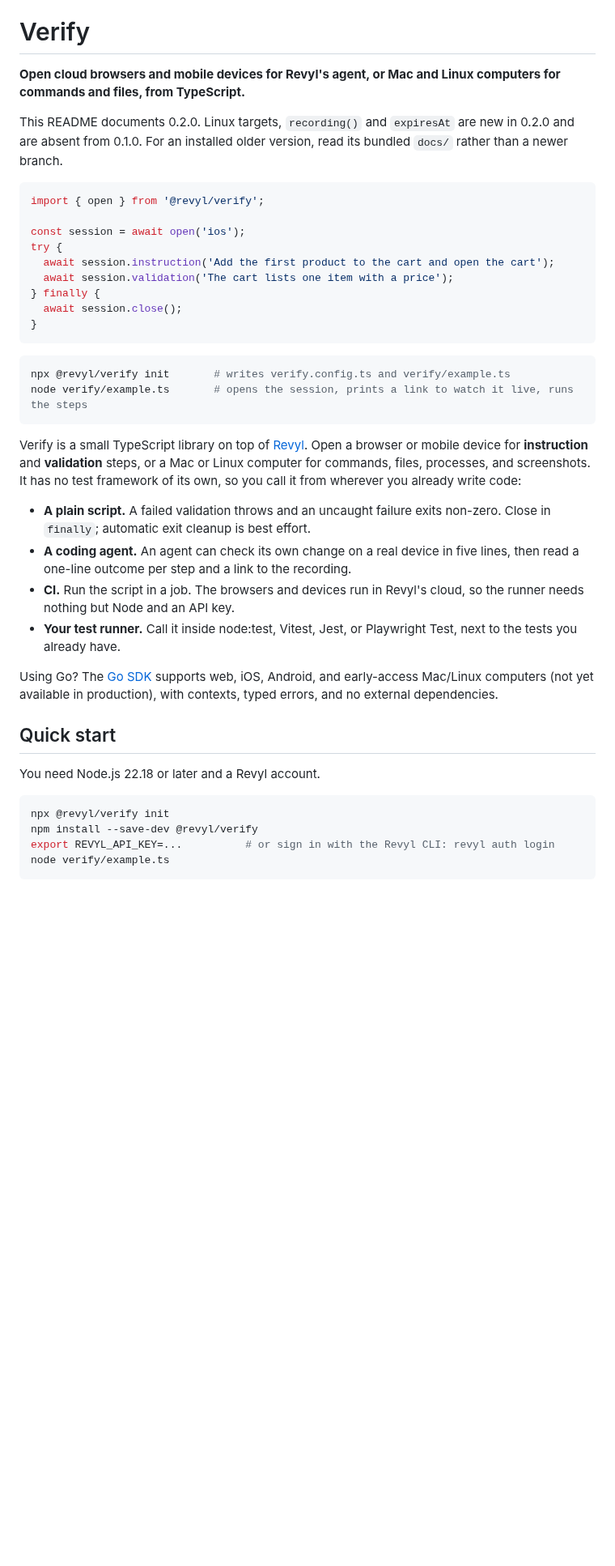
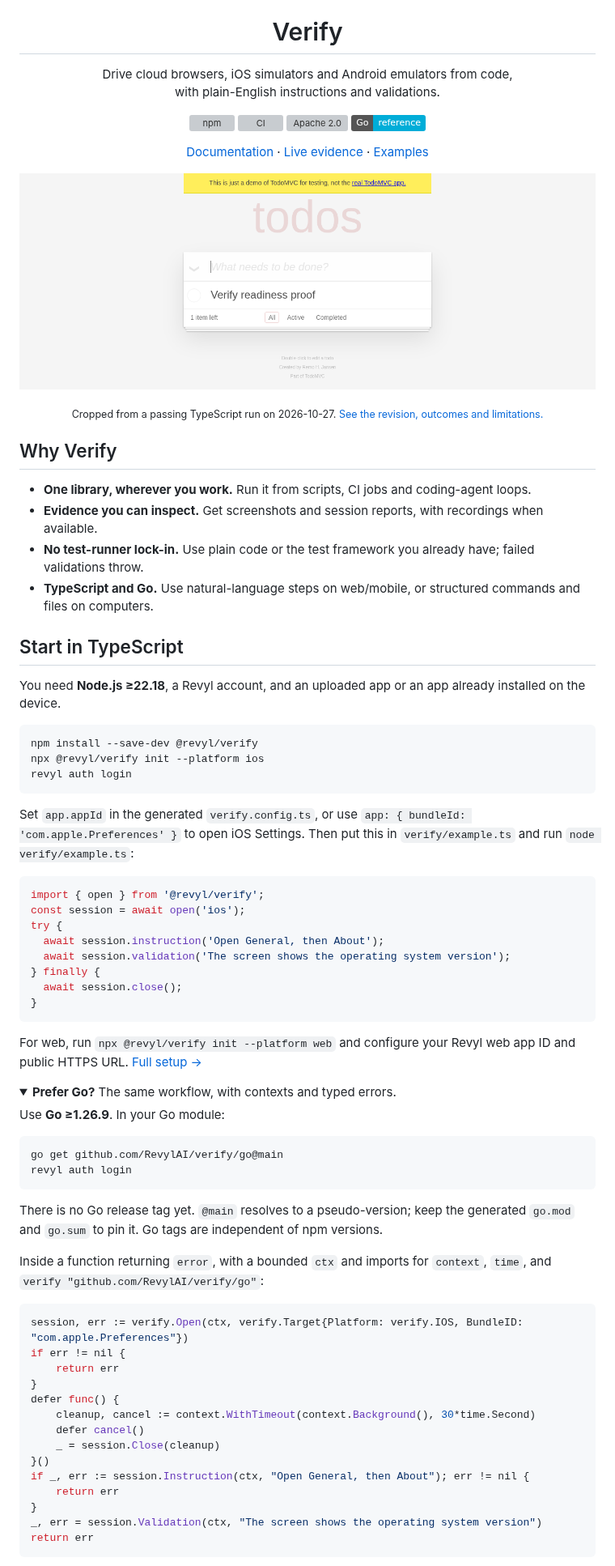
Before and after one commit to RevylAI/verify, a Markdown page: README.md, the part around one of its changes. Shown at 81% size. Drawn GitHub-style; pictures changed too: docs/assets/verify-web-proof.png (added); folded sections open; badges without logos; blank space fills up the shorter version; grey boxes are pictures that could not be loaded.

````diff
--- a/README.md
+++ b/README.md
@@ -1,43 +5,77 @@
 # Verify
 
-**Open cloud browsers and mobile devices for Revyl's agent, or Mac and Linux computers for commands and files, from TypeScript.**
+Drive cloud browsers, iOS simulators and Android emulators from code,<br>with plain-English instructions and validations.
 
-This README documents 0.2.0. Linux targets, `recording()` and `expiresAt` are new in 0.2.0 and are absent from 0.1.0. For an installed older version, read its bundled `docs/` rather than a newer branch.
+[![npm](https://img.shields.io/npm/v/@revyl/verify?color=2563eb&label=npm)](https://www.npmjs.com/package/@revyl/verify) [![CI](https://img.shields.io/github/actions/workflow/status/RevylAI/verify/ci.yml?branch=main&label=CI)](https://github.com/RevylAI/verify/actions/workflows/ci.yml) [![Apache 2.0](https://img.shields.io/github/license/RevylAI/verify?color=64748b)](LICENSE) [![Go reference](https://img.shields.io/badge/Go-reference-00ADD8?logo=go&logoColor=white)](https://pkg.go.dev/github.com/RevylAI/verify/go)
+
+[Documentation](packages/verify/docs/) · [Live evidence](packages/verify/docs/end-to-end.md) · [Examples](examples/)
+
+</div>
+
+![A cloud TodoMVC browser after Verify added and validated a task](docs/assets/verify-web-proof.png)
+
+<p align="center"><sub>Cropped from a passing TypeScript run on 2026-10-27. <a href="packages/verify/docs/end-to-end.md">See the revision, outcomes and limitations.</a></sub></p>
+
+## Why Verify
+
+- **One library, wherever you work.** Run it from scripts, CI jobs and coding-agent loops.
+- **Evidence you can inspect.** Get screenshots and session reports, with recordings when available.
+- **No test-runner lock-in.** Use plain code or the test framework you already have; failed validations throw.
+- **TypeScript and Go.** Use natural-language steps on web/mobile, or structured commands and files on computers.
+
+## Start in TypeScript
+
+You need **Node.js ≥22.18**, a Revyl account, and an uploaded app or an app already installed on the device.
+
+```bash
+npm install --save-dev @revyl/verify
+npx @revyl/verify init --platform ios
+revyl auth login
+```
+
+Set `app.appId` in the generated `verify.config.ts`, or use `app: { bundleId: 'com.apple.Preferences' }` to open iOS Settings. Then put this in `verify/example.ts` and run `node verify/example.ts`:
 
 ```ts
 import { open } from '@revyl/verify';
-
 const session = await open('ios');
 try {
-  await session.instruction('Add the first product to the cart and open the cart');
-  await session.validation('The cart lists one item with a price');
+  await session.instruction('Open General, then About');
+  await session.validation('The screen shows the operating system version');
 } finally {
   await session.close();
 }
 ```
 
+For web, run `npx @revyl/verify init --platform web` and configure your Revyl web app ID and public HTTPS URL. [Full setup →](packages/verify/docs/getting-started.md)
+
+<details>
+<summary><strong>Prefer Go?</strong> The same workflow, with contexts and typed errors.</summary>
+
+Use **Go ≥1.26.9**. In your Go module:
+
 ```bash
-npx @revyl/verify init       # writes verify.config.ts and verify/example.ts
-node verify/example.ts       # opens the session, prints a link to watch it live, runs the steps
+go get github.com/RevylAI/verify/go@main
+revyl auth login
 ```
 
-Verify is a small TypeScript library on top of [Revyl](https://revyl.com). Open a browser or mobile device for **instruction** and **validation** steps, or a Mac or Linux computer for commands, files, processes, and screenshots. It has no test framework of its own, so you call it from wherever you already write code:
+There is no Go release tag yet. `@main` resolves to a pseudo-version; keep the generated `go.mod` and `go.sum` to pin it. Go tags are independent of npm versions.
 
-- **A plain script.** A failed validation throws and an uncaught failure exits non-zero. Close in `finally`; automatic exit cleanup is best effort.
-- **A coding agent.** An agent can check its own change on a real device in five lines, then read a one-line outcome per step and a link to the recording.
-- **CI.** Run the script in a job. The browsers and devices run in Revyl's cloud, so the runner needs nothing but Node and an API key.
-- **Your test runner.** Call it inside node:test, Vitest, Jest, or Playwright Test, next to the tests you already have.
+Inside a function returning `error`, with a bounded `ctx` and imports for `context`, `time`, and `verify "github.com/RevylAI/verify/go"`:
 
-Using Go? The [Go SDK](https://github.com/RevylAI/verify/tree/v0.2.0/go) supports web, iOS, Android, and early-access Mac/Linux computers (not yet available in production), with contexts, typed errors, and no external dependencies.
-
-## Quick start
-
-You need Node.js 22.18 or later and a Revyl account.
-
-```bash
-npx @revyl/verify init
-npm install --save-dev @revyl/verify
-export REVYL_API_KEY=...          # or sign in with the Revyl CLI: revyl auth login
-node verify/example.ts
+```go
+session, err := verify.Open(ctx, verify.Target{Platform: verify.IOS, BundleID: "com.apple.Preferences"})
+if err != nil {
+    return err
+}
+defer func() {
+    cleanup, cancel := context.WithTimeout(context.Background(), 30*time.Second)
+    defer cancel()
+    _ = session.Close(cleanup)
+}()
+if _, err := session.Instruction(ctx, "Open General, then About"); err != nil {
+    return err
+}
+_, err = session.Validation(ctx, "The screen shows the operating system version")
+return err
 ```
 
````
Also changed, not shown: other parts of README.md (+42 -66 lines), CONTRIBUTING.md (+1 -1 lines), RELEASING.md (+2 -0 lines), 5 other files.
